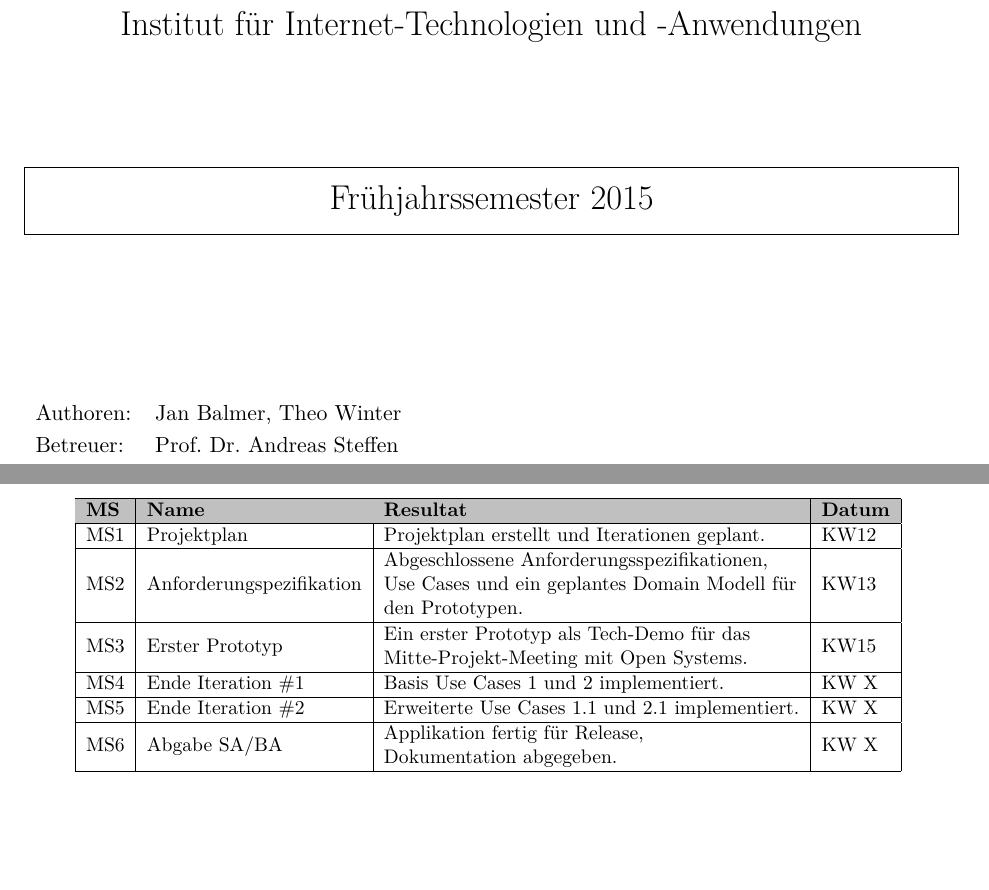
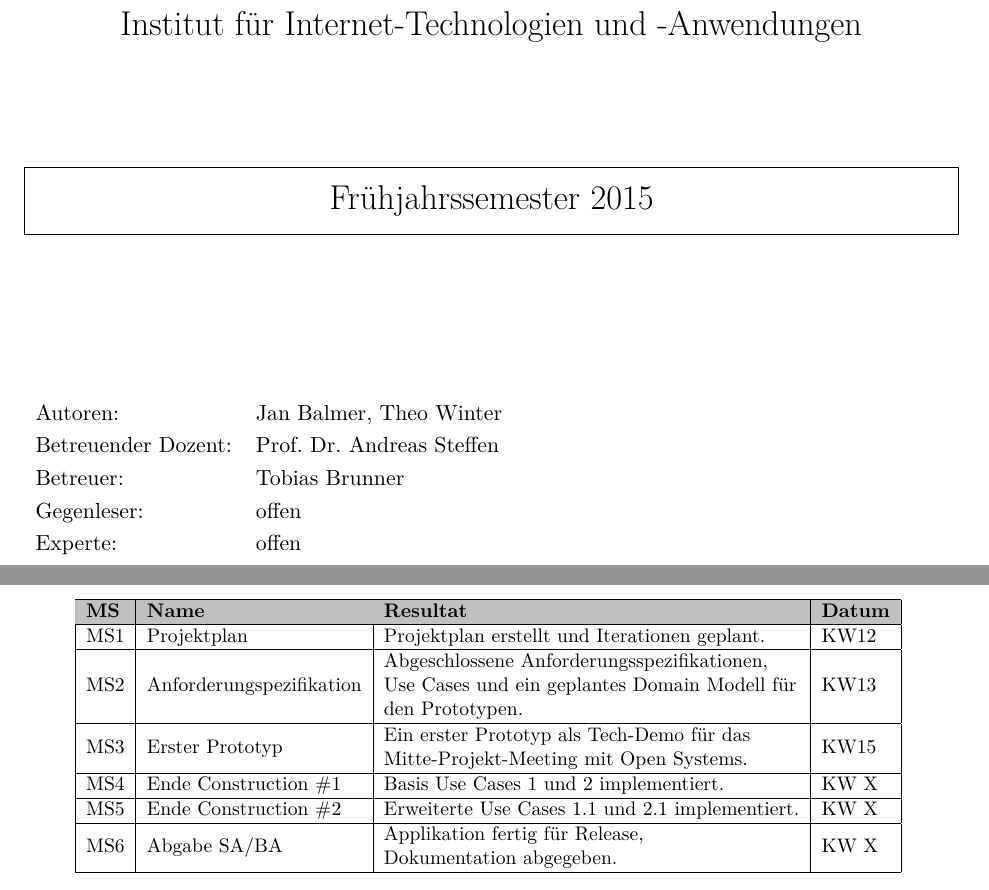
Before and after one commit to ipsecdiagtool/Documentation, a LaTeX thesis (index.tex, which reads config/configuration.tex, config/standardtexts.tex, mainpart/projektmanagement/iterationsplanung.tex): two parts of pages 1 and 15 of 20 before the commit and two parts of pages 1 and 15 of 21 after it, joined at a grey line, cut so that both start at the same text, the shorter picture padded with empty space. Compiled offline with pdfLaTeX.

Commit message:
Gantt-Diagram/Zeitplan überarbeitet, Experte/Gegenleser etc. auf Titelseite hinzugefügt, Package für Seitliche Grafiken in die Config eingebaut.

```diff
--- a/config/configuration.tex
+++ b/config/configuration.tex
@@ -21,6 +21,8 @@
 \usepackage{setspace} % change line spacing (\onehalfspacing)
 \usepackage{pdflscape} % pages in landscape (\begin{landscape})
 \usepackage{multicol} % multiple columns for a sector (\begin{multicols})
+
+\usepackage{rotating} % begin{sidewaysfigure} end{..}
 
 \usepackage{booktabs} % Professional looking tables (\toprule,% \midrule,
 	% \bottomrule)
--- a/config/standardtexts.tex
+++ b/config/standardtexts.tex
@@ -2,6 +2,8 @@
 % Usage in text: \ecdt{} -> Eclipse CDT
 
 \newcommand{\advisor}
+	{Tobias Brunner}
+\newcommand{\advisorprof}
 	{Prof. Dr. Andreas Steffen}
 \newcommand{\authors}
 	{Jan Balmer, Theo Winter}
--- a/mainpart/projektmanagement/iterationsplanung.tex
+++ b/mainpart/projektmanagement/iterationsplanung.tex
@@ -27,9 +27,11 @@ Für das Projekt \tool wurden die folgenden Meilensteine festgelegt:
 MS1         & Projektplan              & Projektplan erstellt und Iterationen geplant.                                                                                                         & KW12           \\ \hline
 MS2         & Anforderungspezifikation & \begin{tabular}[c]{@{}l@{}}Abgeschlossene Anforderungsspezifikationen,\\ Use Cases und ein geplantes Domain Modell für\\ den Prototypen.\end{tabular} & KW13           \\ \hline
 MS3         & Erster Prototyp          & \begin{tabular}[c]{@{}l@{}}Ein erster Prototyp als Tech-Demo für das\\ Mitte-Projekt-Meeting mit Open Systems.\end{tabular}                           & KW15           \\ \hline
-MS4         & Ende Iteration \#1       & Basis Use Cases 1 und 2 implementiert.                                                                                                                & KW X           \\ \hline
-MS5         & Ende Iteration \#2       & Erweiterte Use Cases 1.1 und 2.1 implementiert.                                                                                                       & KW X           \\ \hline
+MS4         & Ende Construction \#1       & Basis Use Cases 1 und 2 implementiert.                                                                                                                & KW X           \\ \hline
+MS5         & Ende Construction \#2       & Erweiterte Use Cases 1.1 und 2.1 implementiert.                                                                                                       & KW X           \\ \hline
 MS6         & Abgabe SA/BA             & \begin{tabular}[c]{@{}l@{}}Applikation fertig für Release,\\ Dokumentation abgegeben.\end{tabular}                                                    & KW X           \\ \hline
 \end{tabular}
 }
 \end{table}
+
+\clearpage
--- a/start/titlepage.tex
+++ b/start/titlepage.tex
@@ -40,8 +40,11 @@
 
 \vspace{11ex}
 \begin{tabular}{ll} % Table
-	Authoren:        & \authors    \\
-	Betreuer:        & \advisor    \\
+	Autoren:         		& \authors    	\\
+	Betreuender Dozent:		& \advisorprof  	\\
+	Betreuer:        		& \advisor    	\\
+	Gegenleser:      		& offen  		\\
+	Experte:      			& offen  		\\
 \end{tabular}
 
 \end{titlepage}
```
Also changed, not shown: mainpart/projektmanagement/img/ganttdiagramm.png (added), mainpart/projektmanagement/iterationsplanung.tex (7 more changed lines).
